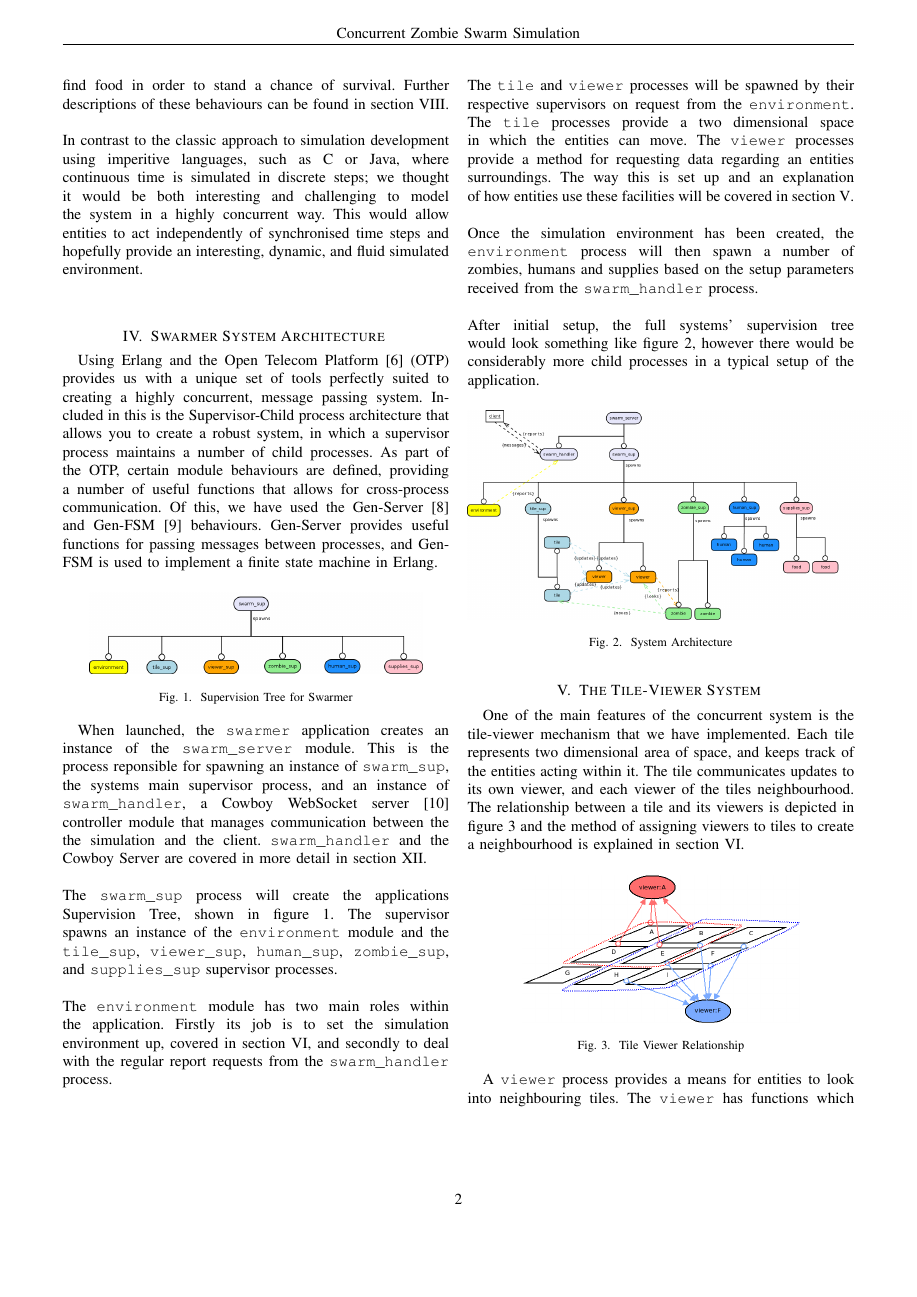
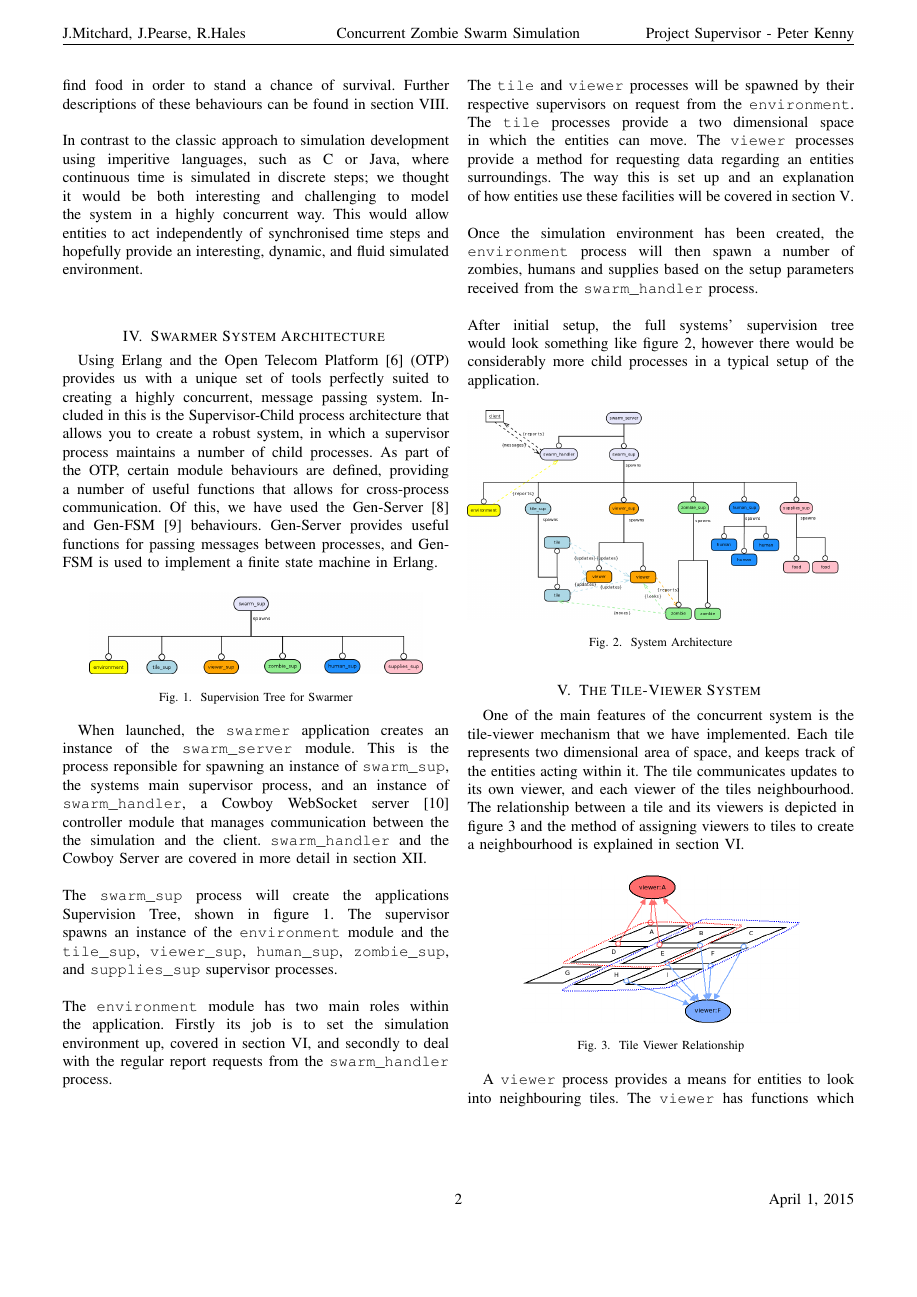
Before and after one commit to jakepearse/zombie-swarm, a LaTeX paper (documents/technical_report/swarmer_tech_report.tex): page 2 of 7. Compiled offline with pdfLaTeX.

Commit message:
akjdawlkd

```diff
--- a/documents/technical_report/swarmer_tech_report.tex
+++ b/documents/technical_report/swarmer_tech_report.tex
@@ -11,65 +11,19 @@
 \usepackage{url}
 \usepackage{cite}
 \usepackage{fancyhdr}
-% cite.sty was written by Donald Arseneau
-% V1.6 and later of IEEEtran pre-defines the format of the cite.sty package
-% \cite{} output to follow that of IEEE. Loading the cite package will
-% result in citation numbers being automatically sorted and properly
-% "compressed/ranged". e.g., [1], [9], [2], [7], [5], [6] without using
-% cite.sty will become [1], [2], [5]--[7], [9] using cite.sty. cite.sty's
-% \cite will automatically add leading space, if needed. Use cite.sty's
-% noadjust option (cite.sty V3.8 and later) if you want to turn this off
-% such as if a citation ever needs to be enclosed in parenthesis.
-% cite.sty is already installed on most LaTeX systems. Be sure and use
-% version 5.0 (2009-03-20) and later if using hyperref.sty.
-% The latest version can be obtained at:
-% http://www.ctan.org/tex-archive/macros/latex/contrib/cite/
-% The documentation is contained in the cite.sty file itself.
+\usepackage[pdftex]{graphicx}
 
-\usepackage[pdftex]{graphicx}
-% declare the path(s) where your graphic files are
-% \graphicspath{{../pdf/}{../jpeg/}}
-% and their extensions so you won't have to specify these with
-% every instance of \includegraphics
-% \DeclareGraphicsExtensions{.pdf,.jpeg,.png}
-
-% *** SPECIALIZED LIST PACKAGES ***
-%
-%\usepackage{algorithmic}
-% algorithmic.sty was written by Peter Williams and Rogerio Brito.
-% This package provides an algorithmic environment fo describing algorithms.
-% You can use the algorithmic environment in-text or within a figure
-% environment to provide for a floating algorithm. Do NOT use the algorithm
-% floating environment provided by algorithm.sty (by the same authors) or
-% algorithm2e.sty (by Christophe Fiorio) as IEEE does not use dedicated
-% algorithm float types and packages that provide these will not provide
-% correct IEEE style captions. The latest version and documentation of
-% algorithmic.sty can be obtained at:
-% http://www.ctan.org/tex-archive/macros/latex/contrib/algorithms/
-% There is also a support site at:
-% http://algorithms.berlios.de/index.html
-% Also of interest may be the (relatively newer and more customizable)
-% algorithmicx.sty package by Szasz Janos:
-% http://www.ctan.org/tex-archive/macros/latex/contrib/algorithmicx/
-
-
-
-% *** Do not adjust lengths that control margins, column widths, etc. ***
-% *** Do not use packages that alter fonts (such as pslatex).         ***
-% There should be no need to do such things with IEEEtran.cls V1.6 and later.
-% (Unless specifically asked to do so by the journal or conference you plan
-% to submit to, of course. )
-% correct bad hyphenation here
 \hyphenation{op-tical net-works semi-conduc-tor}
 \pagestyle{fancy} % fancyhdr
+\lhead{J.Mitchard, J.Pearse, R.Hales}
 \chead{Concurrent Zombie Swarm Simulation}
+\rhead{Project Supervisor - Peter Kenny}
 \cfoot{\thepage}
+\rfoot{\today}
 
 \begin{document}
 
-
 \title{Concurrent Zombie Swarm Simulation}
-
 \author{\IEEEauthorblockN{Joseph Mitchard}
 \IEEEauthorblockA{University of Kent\\ Email: jm710@kent.ac.uk}
 \and
```
Also changed, not shown: documents/technical_report/swarmer_tech_report.pdf, documents/technical_report/swarmer_tech_report.tex (1 more changed lines).
